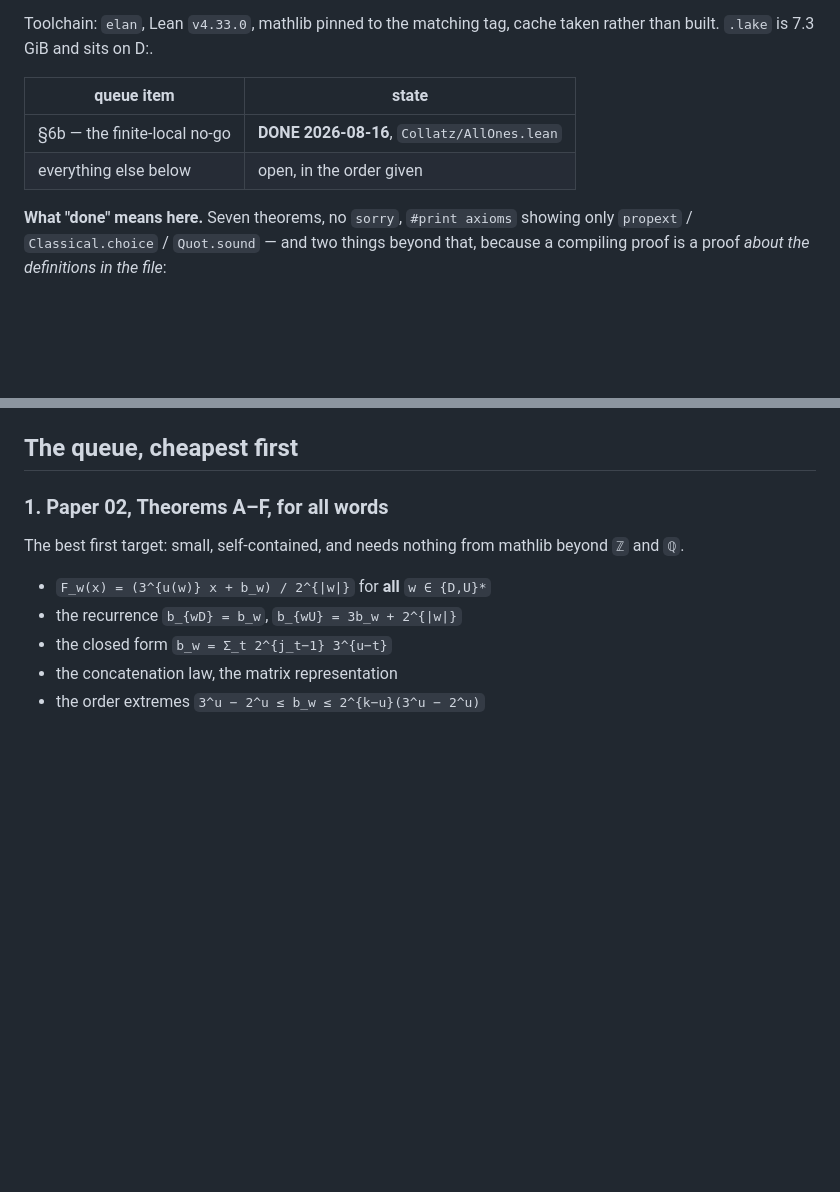
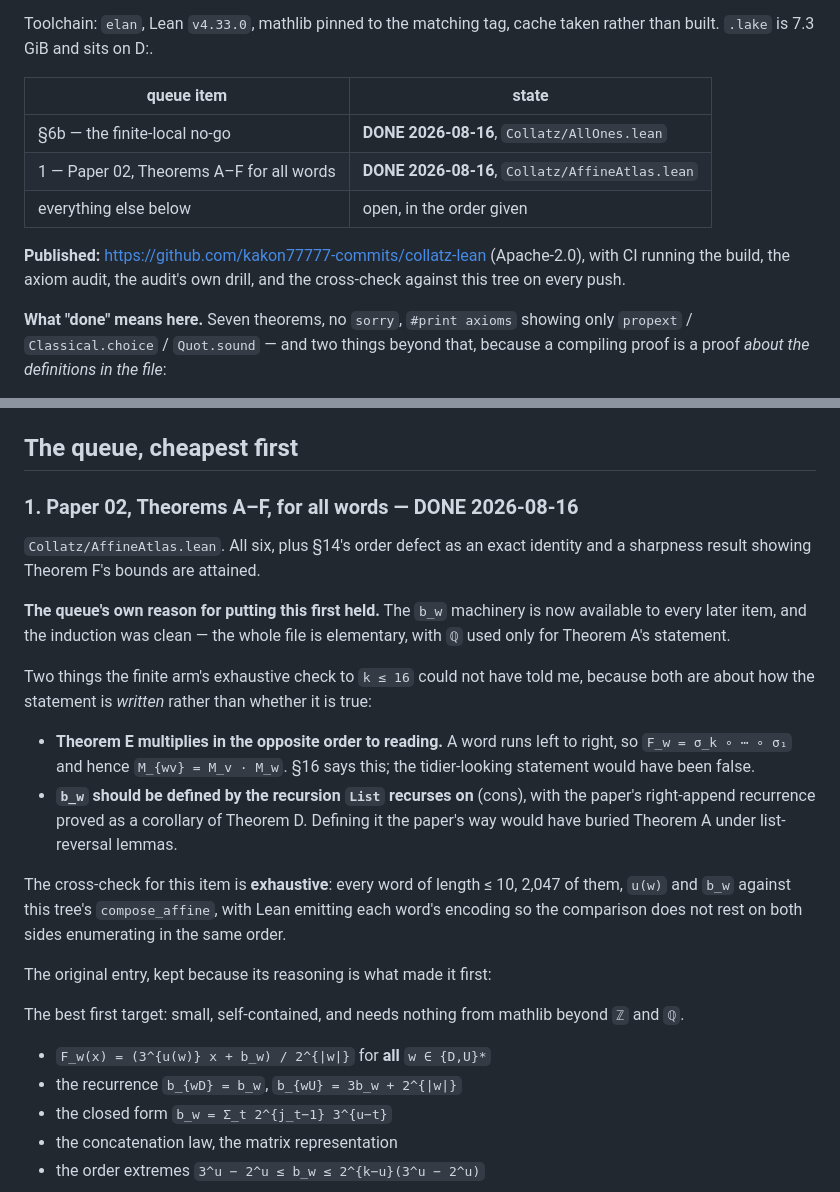
Before and after one commit to kakon77777-commits/amral-research-trees, a Markdown page: collatz-verification-zhuiheng/reports/LEAN-QUEUE.md, 2 parts joined by grey strips. Drawn GitHub-style; blank space fills up the shorter version.

Commit message:
collatz: queue item 1 done — Paper 02's six theorems formalised for all words
The queue's own reason for putting Paper 02 first held: the b_w machinery is
now available to every later item, and the induction was clean.

Two things the exhaustive finite check to k <= 16 could not have told me,
because both are about how the statement is WRITTEN rather than whether it is
true. Theorem E multiplies in the opposite order to reading, since a word runs
left to right and so M_{wv} = M_v * M_w - section 16 says this and the tidier
statement would have been false. And b_w should be defined by the recursion
List recurses on, with the paper's right-append recurrence proved as a
corollary of Theorem D; defining it the paper's way would have buried Theorem A
under list-reversal lemmas.

The cross-check for this item is exhaustive: every word of length <= 10, 2047 of
them, u(w) and b_w against this tree's compose_affine, with Lean emitting each
word's encoding so the comparison does not rest on both sides enumerating in
the same order.

Published at github.com/kakon77777-commits/collatz-lean with CI running the
build, the axiom audit, the audit's own drill, and the cross-check against this
tree on every push.

Co-Authored-By: Claude Opus 5 <noreply@anthropic.com>

```diff
--- a/collatz-verification-zhuiheng/reports/LEAN-QUEUE.md
+++ b/collatz-verification-zhuiheng/reports/LEAN-QUEUE.md
@@ -11,7 +11,12 @@ taken rather than built. `.lake` is 7.3 GiB and sits on D:.
 | queue item | state |
 |---|---|
 | §6b — the finite-local no-go | **DONE 2026-08-16**, `Collatz/AllOnes.lean` |
+| 1 — Paper 02, Theorems A–F for all words | **DONE 2026-08-16**, `Collatz/AffineAtlas.lean` |
 | everything else below | open, in the order given |
+
+**Published:** https://github.com/kakon77777-commits/collatz-lean (Apache-2.0),
+with CI running the build, the axiom audit, the audit's own drill, and the
+cross-check against this tree on every push.
 
 **What "done" means here.** Seven theorems, no `sorry`, `#print axioms` showing
 only `propext` / `Classical.choice` / `Quot.sound` — and two things beyond that,
@@ -54,7 +59,33 @@ a statement whose truth this arm has confirmed on every case it can reach and
 
 ## The queue, cheapest first
 
-### 1. Paper 02, Theorems A–F, for all words
+### 1. Paper 02, Theorems A–F, for all words — DONE 2026-08-16
+
+`Collatz/AffineAtlas.lean`. All six, plus §14's order defect as an exact
+identity and a sharpness result showing Theorem F's bounds are attained.
+
+**The queue's own reason for putting this first held.** The `b_w` machinery is
+now available to every later item, and the induction was clean — the whole file
+is elementary, with `ℚ` used only for Theorem A's statement.
+
+Two things the finite arm's exhaustive check to `k ≤ 16` could not have told me,
+because both are about how the statement is *written* rather than whether it is
+true:
+
+- **Theorem E multiplies in the opposite order to reading.** A word runs left to
+  right, so `F_w = σ_k ∘ ⋯ ∘ σ₁` and hence `M_{wv} = M_v · M_w`. §16 says this;
+  the tidier-looking statement would have been false.
+- **`b_w` should be defined by the recursion `List` recurses on** (cons), with
+  the paper's right-append recurrence proved as a corollary of Theorem D.
+  Defining it the paper's way would have buried Theorem A under list-reversal
+  lemmas.
+
+The cross-check for this item is **exhaustive**: every word of length ≤ 10,
+2,047 of them, `u(w)` and `b_w` against this tree's `compose_affine`, with Lean
+emitting each word's encoding so the comparison does not rest on both sides
+enumerating in the same order.
+
+The original entry, kept because its reasoning is what made it first:
 
 The best first target: small, self-contained, and needs nothing from mathlib
 beyond `ℤ` and `ℚ`.
```
